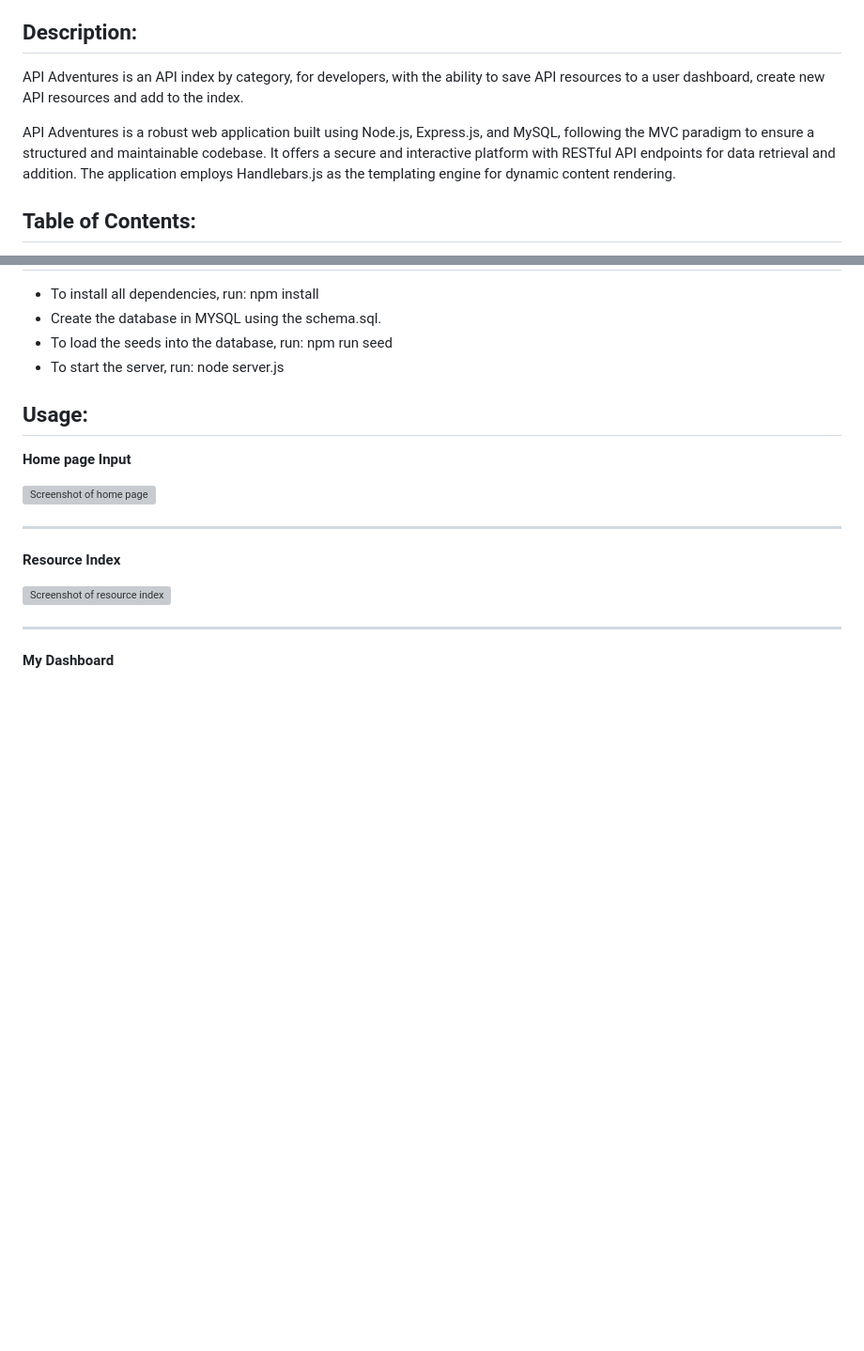
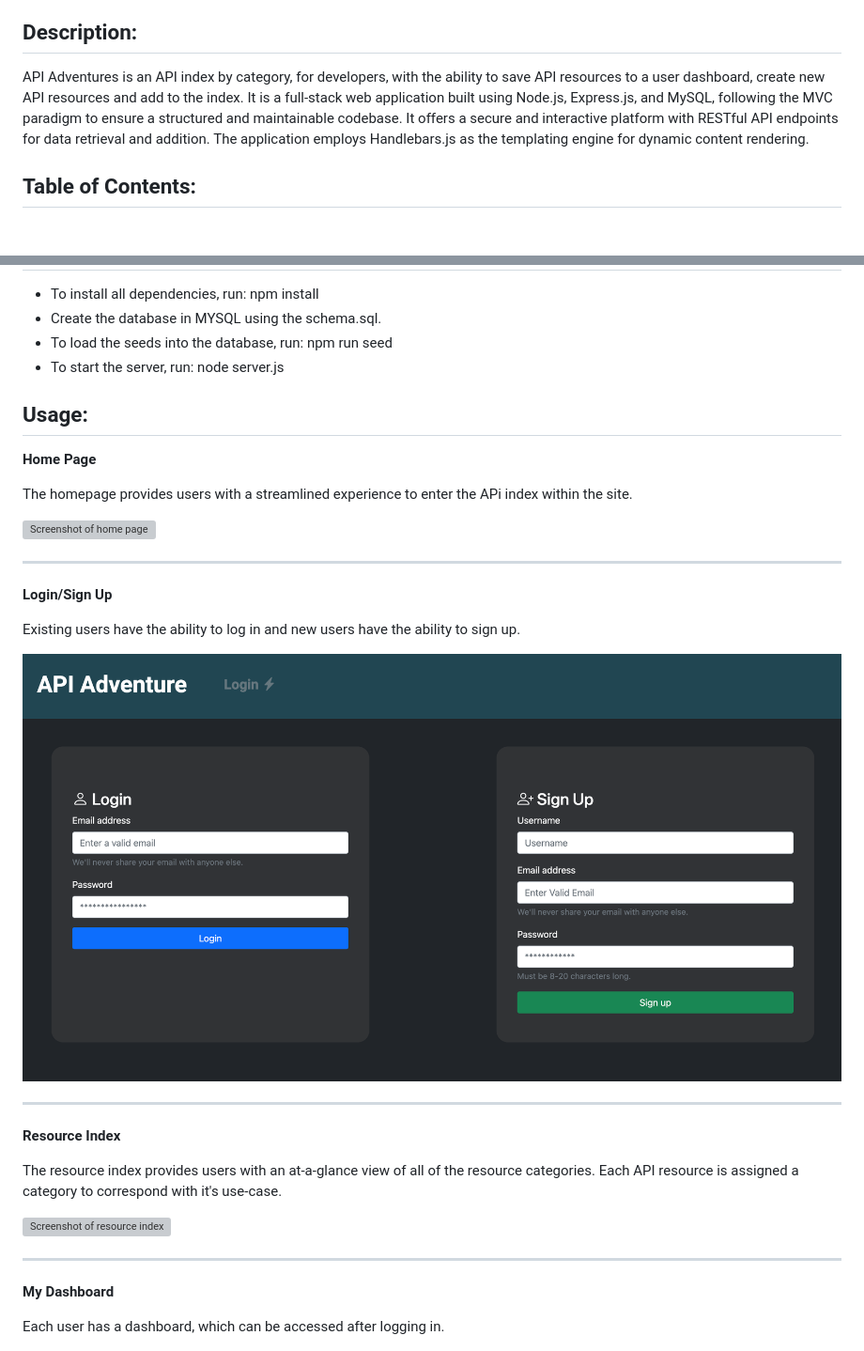
Before and after one commit to Truecoding4life/api-adventures, a Markdown page: README.md, 2 parts joined by grey strips. Shown at 94% size. GitHub-like rendering; blank space fills up the shorter version; grey boxes are pictures that could not be loaded.

Commit message:
added main desciption and descriptions for each screenshot under usage.

```diff
--- a/README.md
+++ b/README.md
@@ -23,9 +23,7 @@
  * Unsplash API - https://unsplash.com/developers
 
  ## Description:
-API Adventures is an API index by category, for developers, with the ability to save API resources to a user dashboard, create new API resources and add to the index.
-
-API Adventures is a robust web application built using Node.js, Express.js, and MySQL, following the MVC paradigm to ensure a structured and maintainable codebase. It offers a secure and interactive platform with RESTful API endpoints for data retrieval and addition. The application employs Handlebars.js as the templating engine for dynamic content rendering.
+API Adventures is an API index by category, for developers, with the ability to save API resources to a user dashboard, create new API resources and add to the index. It is a full-stack web application built using Node.js, Express.js, and MySQL, following the MVC paradigm to ensure a structured and maintainable codebase. It offers a secure and interactive platform with RESTful API endpoints for data retrieval and addition. The application employs Handlebars.js as the templating engine for dynamic content rendering.
 
 
 
@@ -51,13 +49,26 @@ API Adventures is a robust web application built using Node.js, Express.js, and
 
 ## Usage:
 
-**Home page Input**
+**Home Page**
+
+The homepage provides users with a streamlined experience to enter the APi index within the site.
 
 ![Screenshot of home page](< get started page>)
 
 ---
 
+**Login/Sign Up**
+
+Existing users have the ability to log in and new users have the ability to sign up.
+
+![Screenshot of Login/Signup form](./public/image/Login:Signup%20Page.png)
+
+
+---
+
 **Resource Index**
+
+The resource index provides users with an at-a-glance view of all of the resource categories. Each API resource is assigned a category to correspond with it's use-case.
 
 ![Screenshot of resource index](./public/image/Resources.png)
 
@@ -65,6 +76,8 @@ API Adventures is a robust web application built using Node.js, Express.js, and
 
 **My Dashboard**
 
+Each user has a dashboard, which can be accessed after logging in.
+
 ![Screenshot of My Dashboard](./public/image/Dashboard.png)
 
 ---
```
Also changed, not shown: other parts of README.md (+2 -7 lines).
